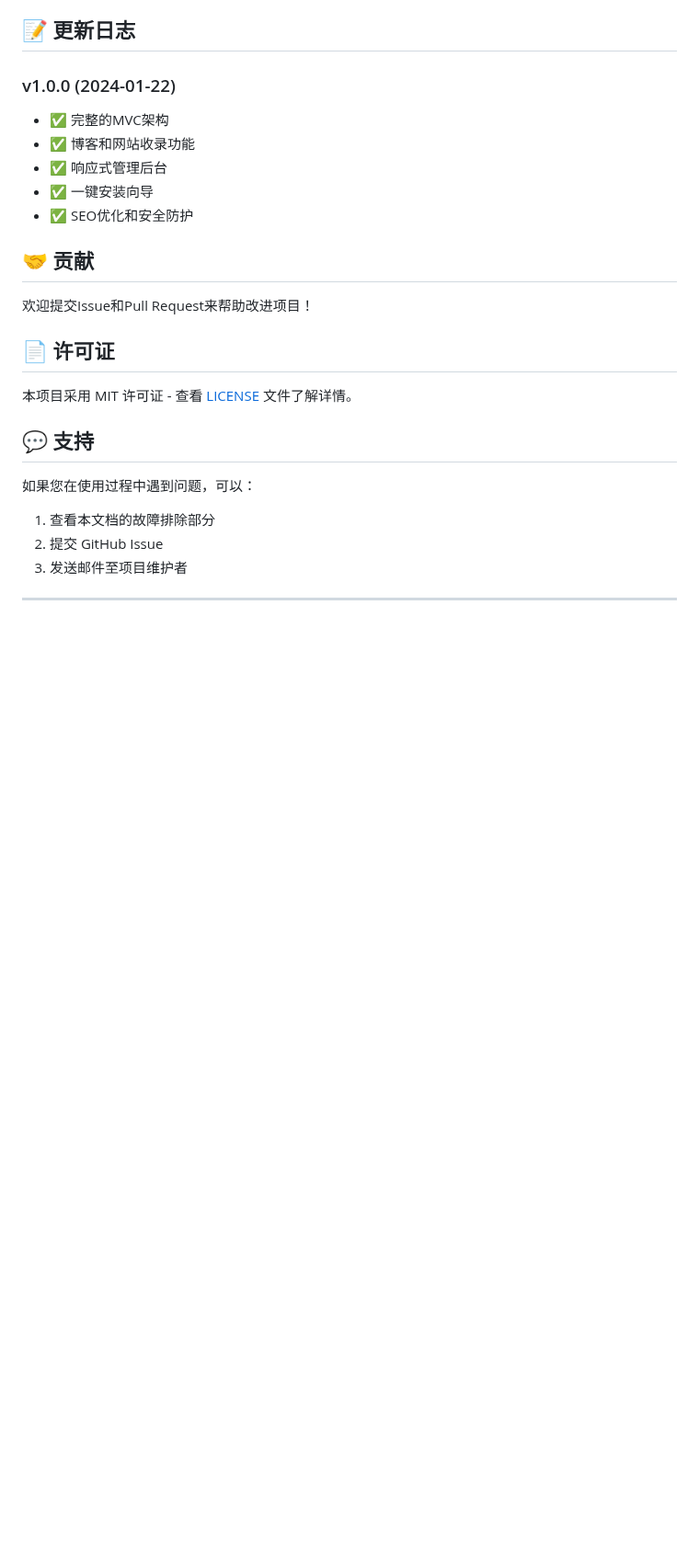
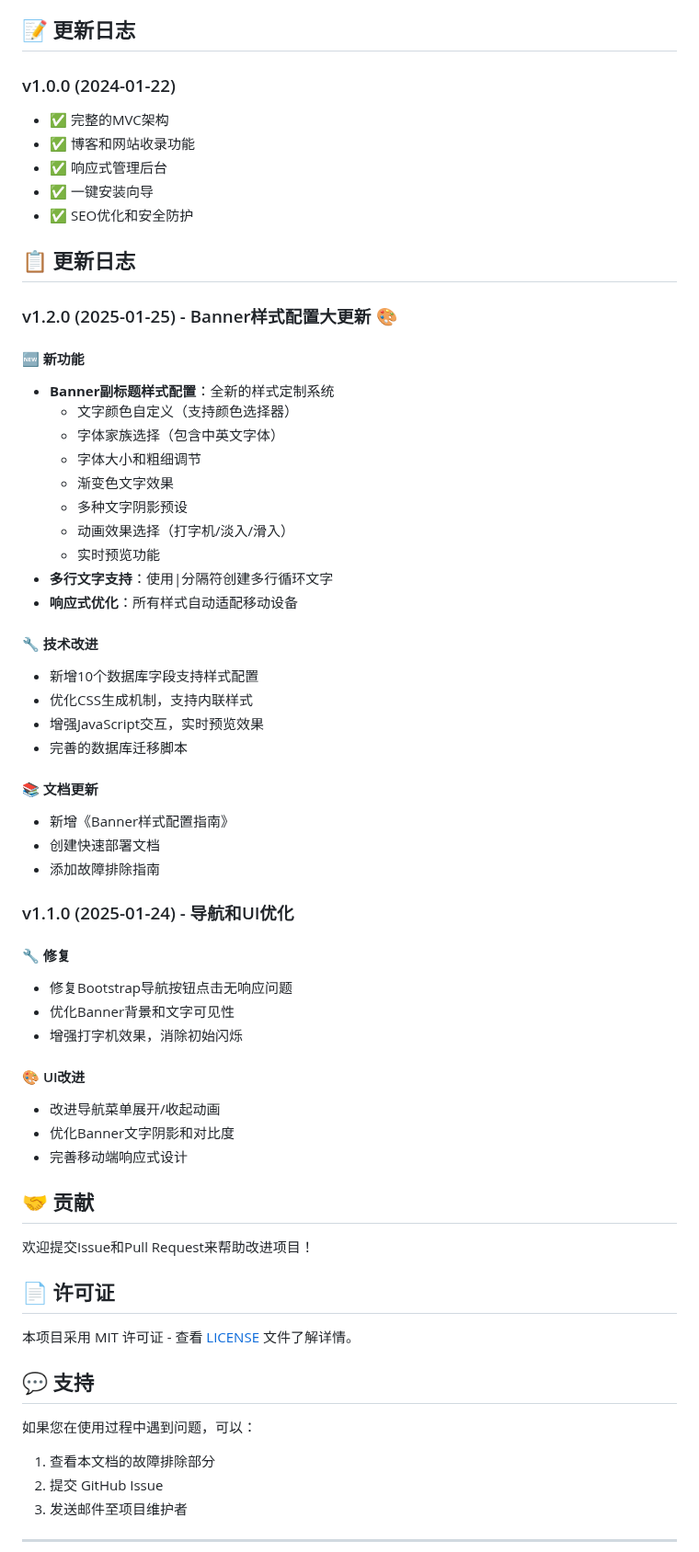
Before and after one commit to ShourGG/boke, a Markdown page: README.md, the part around one of its changes. Shown at 92% size. Rendered like a GitHub page; blank space fills up the shorter version.

```diff
--- a/README.md
+++ b/README.md
@@ -176,6 +185,45 @@ define('WEBSITES_PER_PAGE', 20);
 - ✅ 一键安装向导
 - ✅ SEO优化和安全防护
 
+## 📋 更新日志
+
+### v1.2.0 (2025-01-25) - Banner样式配置大更新 🎨
+
+#### 🆕 新功能
+- **Banner副标题样式配置**：全新的样式定制系统
+  - 文字颜色自定义（支持颜色选择器）
+  - 字体家族选择（包含中英文字体）
+  - 字体大小和粗细调节
+  - 渐变色文字效果
+  - 多种文字阴影预设
+  - 动画效果选择（打字机/淡入/滑入）
+  - 实时预览功能
+- **多行文字支持**：使用|分隔符创建多行循环文字
+- **响应式优化**：所有样式自动适配移动设备
+
+#### 🔧 技术改进
+- 新增10个数据库字段支持样式配置
+- 优化CSS生成机制，支持内联样式
+- 增强JavaScript交互，实时预览效果
+- 完善的数据库迁移脚本
+
+#### 📚 文档更新
+- 新增《Banner样式配置指南》
+- 创建快速部署文档
+- 添加故障排除指南
+
+### v1.1.0 (2025-01-24) - 导航和UI优化
+
+#### 🔧 修复
+- 修复Bootstrap导航按钮点击无响应问题
+- 优化Banner背景和文字可见性
+- 增强打字机效果，消除初始闪烁
+
+#### 🎨 UI改进
+- 改进导航菜单展开/收起动画
+- 优化Banner文字阴影和对比度
+- 完善移动端响应式设计
+
 ## 🤝 贡献
 
 欢迎提交Issue和Pull Request来帮助改进项目！
```
Also changed, not shown: other parts of README.md (+9 -0 lines), BANNER_STYLES_DEPLOYMENT.md (added, +193 -0 lines).
